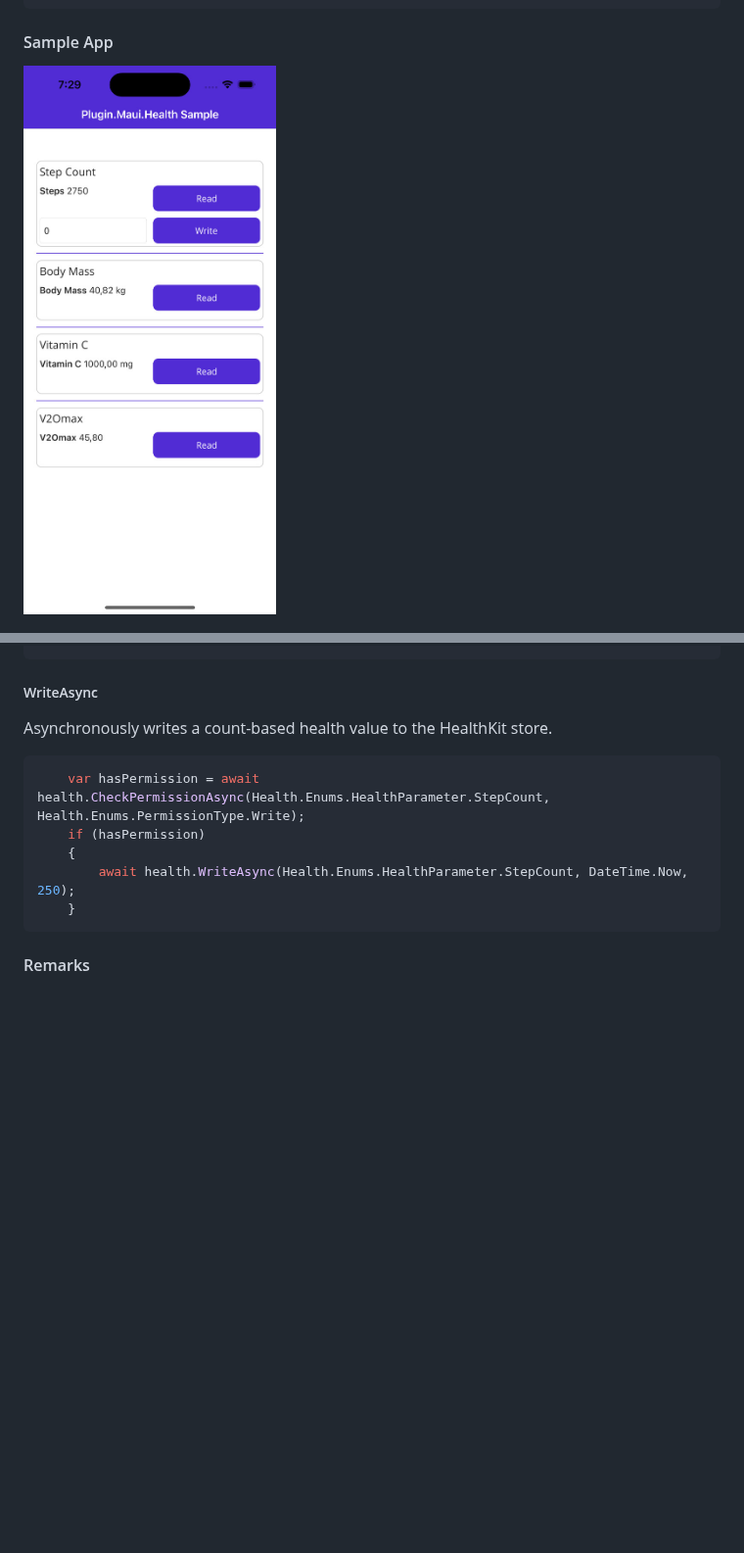
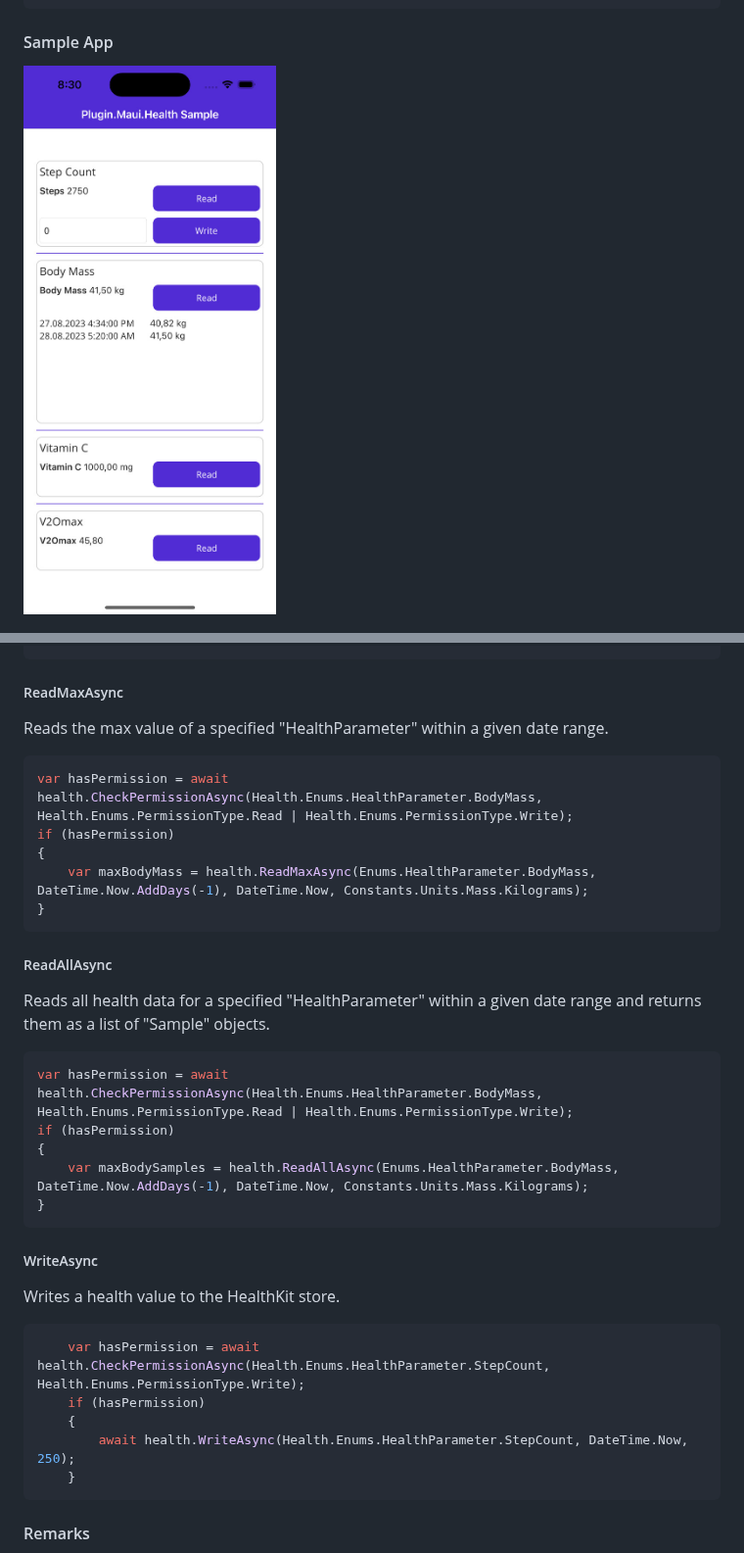
Before and after one commit to 0xc3u/Plugin.Maui.Health, a Markdown page: README.md, 2 parts joined by grey strips. Shown at 98% size. Drawn GitHub-style; pictures changed too: screenshots/plugin_sample.png; blank space fills up the shorter version.

Commit message:
Extended API
ReadMaxAsync, ReadMinAsync, ReadAverageAsync, ReadAllAsync

````diff
--- a/README.md
+++ b/README.md
@@ -152,5 +176,25 @@ if (hasPermission)
+##### ReadMaxAsync
+Reads the max value of a specified "HealthParameter" within a given date range.
+```csharp
+var hasPermission = await health.CheckPermissionAsync(Health.Enums.HealthParameter.BodyMass, Health.Enums.PermissionType.Read | Health.Enums.PermissionType.Write);
+if (hasPermission)
+{
+	var maxBodyMass = health.ReadMaxAsync(Enums.HealthParameter.BodyMass, DateTime.Now.AddDays(-1), DateTime.Now, Constants.Units.Mass.Kilograms);
+}
+```
+
+##### ReadAllAsync
+Reads all health data for a specified "HealthParameter" within a given date range and returns them as a list of "Sample" objects.
+```csharp
+var hasPermission = await health.CheckPermissionAsync(Health.Enums.HealthParameter.BodyMass, Health.Enums.PermissionType.Read | Health.Enums.PermissionType.Write);
+if (hasPermission)
+{
+	var maxBodySamples = health.ReadAllAsync(Enums.HealthParameter.BodyMass, DateTime.Now.AddDays(-1), DateTime.Now, Constants.Units.Mass.Kilograms);
+}
+```
+
 ##### WriteAsync
-Asynchronously writes a count-based health value to the HealthKit store.
+Writes a health value to the HealthKit store.
 ```csharp
 	var hasPermission = await health.CheckPermissionAsync(Health.Enums.HealthParameter.StepCount, Health.Enums.PermissionType.Write);
 	if (hasPermission)
@@ -158,6 +202,7 @@ Asynchronously writes a count-based health value to the HealthKit store.
 		await health.WriteAsync(Health.Enums.HealthParameter.StepCount, DateTime.Now, 250);
 	}
 ```
+
 
 #### Remarks
 When using the Plugin, make sure that you pass the correct HealthParameter with the corresponding unit to the methods.
````
Also changed, not shown: other parts of README.md (+27 -3 lines), 7 other files.
